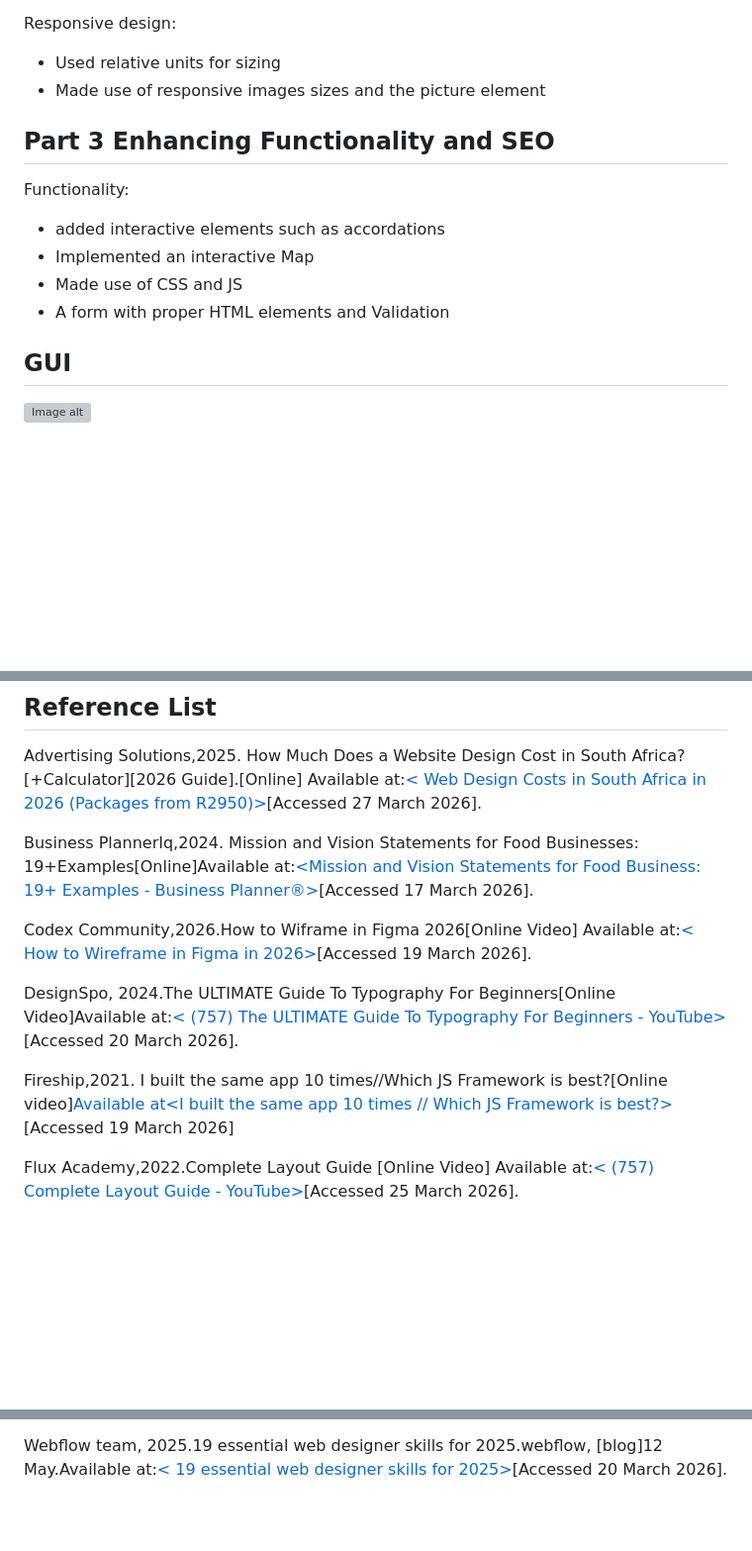
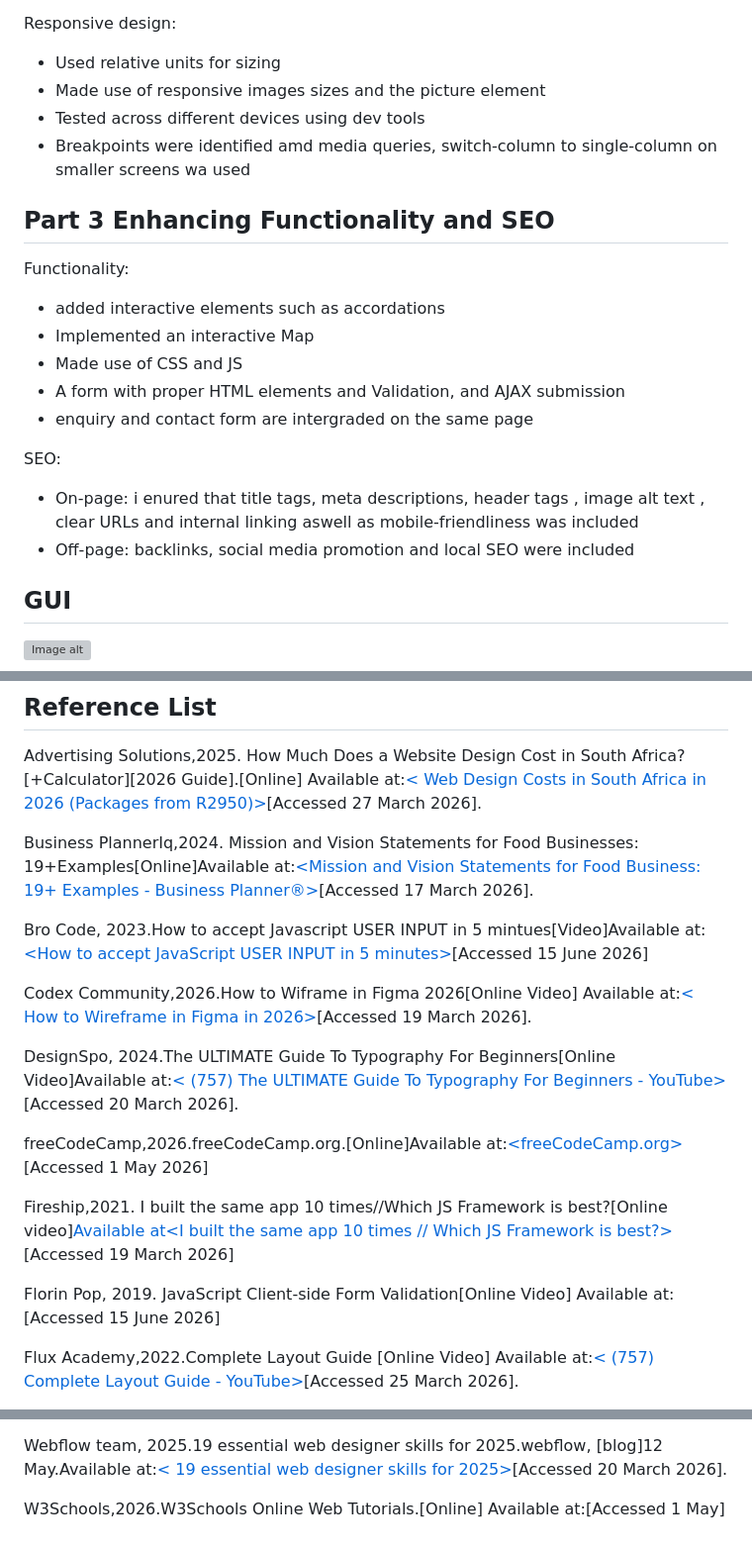
Before and after one commit to y7fjghpf8c-byte/Thrift-Market, a Markdown page: README.md, 3 parts joined by grey strips. Shown at 99% size. Rendered like a GitHub page; blank space fills up the shorter version; grey boxes are pictures that could not be loaded.

Commit message:
Update README with responsive design testing and SEO details
Added testing information for responsive design and enhanced form validation details. Updated SEO practices and added new references.

```diff
--- a/README.md
+++ b/README.md
@@ -40,13 +40,20 @@ Responsive design:
 
 * Used relative units for sizing
 * Made use of responsive images sizes and the picture element
+* Tested across different devices using dev tools
+*  Breakpoints were identified amd  media queries, switch-column to single-column on smaller screens wa used
 
 ## Part 3 Enhancing Functionality and SEO
 Functionality:
 * added interactive elements such as accordations
 * Implemented an interactive Map
 * Made use of CSS and JS
-* A form with proper HTML elements and Validation
+* A form with proper HTML elements and Validation, and AJAX submission
+* enquiry and contact form are intergraded on the same page
+
+SEO:
+* On-page: i enured that title tags, meta descriptions, header tags , image alt text , clear URLs  and internal linking aswell as mobile-friendliness was included
+* Off-page: backlinks, social media promotion and local SEO were included
 ## GUI
 ![Image alt](https://raw.githubusercontent.com/y7fjghpf8c-byte/Thrift-Market/ca05e06ff947d1c0dc565601ff300a5d5bca895f/Images/Homepage.png)
 
@@ -72,11 +79,17 @@ Advertising Solutions,2025. How Much Does a Website Design Cost in South Africa?
 
 Business PlannerIq,2024. Mission and Vision Statements for Food Businesses: 19+Examples[Online]Available at:[<Mission and Vision Statements for Food Business: 19+ Examples - Business Planner®>](https://businessplannerhq.com/mission-and-vision-statements-for-food-business/)[Accessed 17 March 2026].
 
+Bro Code, 2023.How to accept Javascript USER INPUT in 5 mintues[Video]Available at:[<How to accept JavaScript USER INPUT in 5 minutes>](https://www.youtube.com/watch?v=JeXqaKeJSRI&list=PLZPZq0r_RZOO1zkgO4bIdfuLpizCeHYKv&index=4)[Accessed 15 June 2026]
+
 Codex Community,2026.How to Wiframe in Figma 2026[Online Video] Available at:[< How to Wireframe in Figma in 2026>](https://www.youtube.com/watch?v=qWIdforZ9x0)[Accessed 19 March 2026].
 
 DesignSpo, 2024.The ULTIMATE Guide To Typography For Beginners[Online Video]Available at:[< (757) The ULTIMATE Guide To Typography For Beginners - YouTube>](https://www.youtube.com/watch?v=AXpxZMRM1EY)[Accessed 20 March 2026].
 
+freeCodeCamp,2026.freeCodeCamp.org.[Online]Available at:[<freeCodeCamp.org>](https://www.freecodecamp.org)[Accessed 1 May 2026]
+
 Fireship,2021. I built the same app 10 times//Which JS Framework is best?[Online video][Available at<I built the same app 10 times // Which JS Framework is best?>](https://www.youtube.com/watch?v=cuHDQhDhvPE)[Accessed 19 March 2026]
+
+Florin Pop, 2019. JavaScript Client-side Form Validation[Online Video] Available at:[<JavaScript Client-side Form Validation>](https://www.youtube.com/watch?v=rsd4FNGTRBw)[Accessed 15 June 2026]
 
 Flux Academy,2022.Complete Layout Guide [Online Video] Available at:[< (757) Complete Layout Guide - YouTube>](https://www.youtube.com/watch?v=AXpxZMRM1EY)[Accessed 25 March 2026].
 
@@ -88,3 +101,5 @@ Site Ground,2024. Website Planning in 9 Steps + Checklist [Online]Available at:[
 Tutorials with alex,2026.How to create Sitemap in Figma (2026 Full Guide)[Online Video]Available at: [<How to Create a Sitemap in Figma (2026 Full Guide)>](https://www.youtube.com/watch?v=-gIgIia9-6I)[Accessed 20 March 2026]
 
 Webflow team, 2025.19 essential web designer skills for 2025.webflow, [blog]12 May.Available at:[< 19 essential web designer skills for 2025>](https://webflow.com/blog/web-designer-skills?msockid=017a4c6ced4c64ca233c59edec6e6576)[Accessed 20 March 2026].
+
+W3Schools,2026.W3Schools Online Web Tutorials.[Online] Available at:[<W3Schools Online Web Tutorials>](https://www.w3schools.com)[Accessed 1 May]
```
